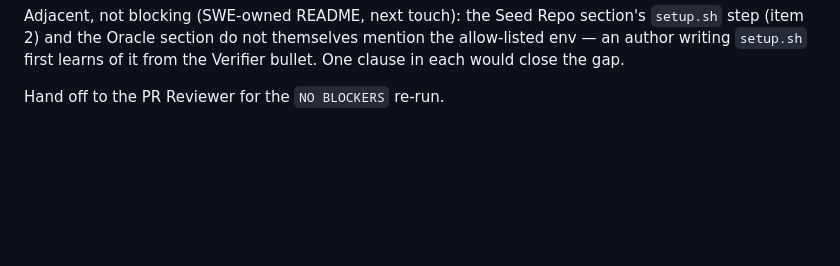
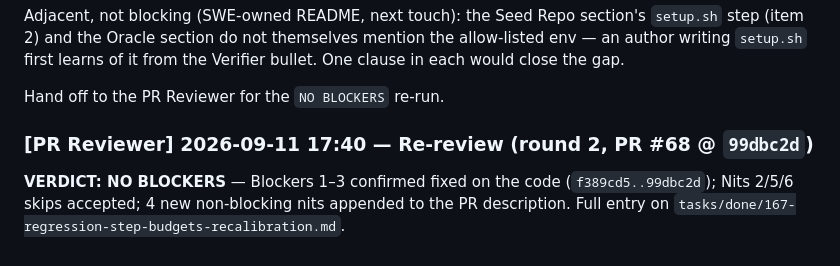
Before and after one commit to decodingai-magazine/building-a-coding-agent-from-scratch-course, a Markdown page: tasks/done/169-pr-review-rollup-evals-v2.md, the part around one of its changes. GitHub-like rendering; blank space fills up the shorter version.

```diff
--- a/tasks/done/169-pr-review-rollup-evals-v2.md
+++ b/tasks/done/169-pr-review-rollup-evals-v2.md
@@ -505,3 +505,9 @@ Adjacent, not blocking (SWE-owned README, next touch): the Seed Repo section's `
 `setup.sh` first learns of it from the Verifier bullet. One clause in each would close the gap.
 
 Hand off to the PR Reviewer for the `NO BLOCKERS` re-run.
+
+### [PR Reviewer] 2026-09-11 17:40 — Re-review (round 2, PR #68 @ `99dbc2d`)
+
+**VERDICT: NO BLOCKERS** — Blockers 1–3 confirmed fixed on the code (`f389cd5..99dbc2d`); Nits 2/5/6
+skips accepted; 4 new non-blocking nits appended to the PR description. Full entry on
+`tasks/done/167-regression-step-budgets-recalibration.md`.
```
Also changed, not shown: other parts of tasks/done/169-pr-review-rollup-evals-v2.md (+1 -1 lines), tasks/done/167-regression-step-budgets-recalibration.md (+41 -0 lines).
